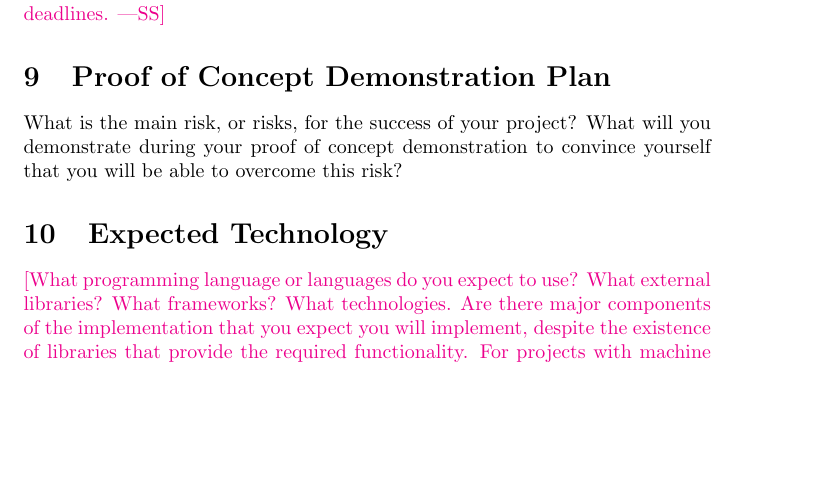
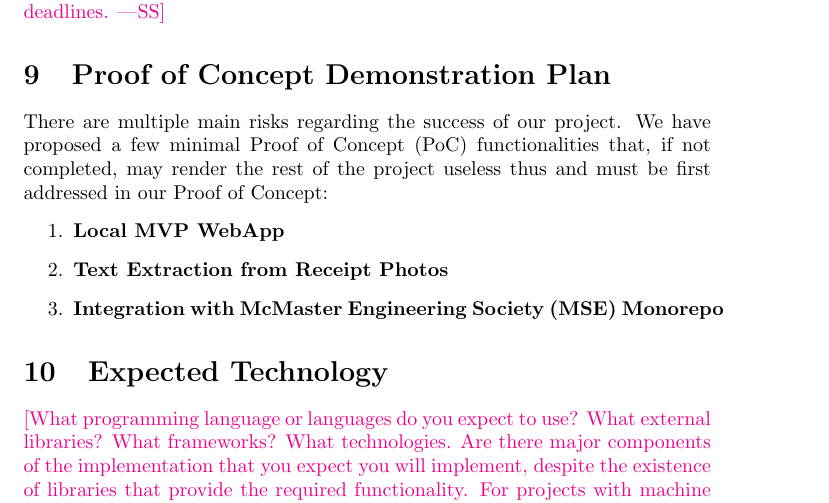
Before and after one commit to zheniasigayev/MES-Finance-Tracking, a LaTeX document (docs/DevelopmentPlan/DevelopmentPlan.tex): part of page 4 of 9, cut so that both start at the same text, the shorter picture padded with empty space. Compiled offline with pdfLaTeX.

Commit message:
Add core PoC risks

```diff
--- a/docs/DevelopmentPlan/DevelopmentPlan.tex
+++ b/docs/DevelopmentPlan/DevelopmentPlan.tex
@@ -100,10 +100,15 @@ details. You will need to reproduce information that is in the course outline
 for deadlines.}
 
 \section{Proof of Concept Demonstration Plan}
+There are multiple main risks regarding the success of our project. We have proposed
+a few minimal Proof of Concept (PoC) functionalities that, if not completed, may render the rest of the
+project useless thus and must be first addressed in our Proof of Concept:
+\begin {enumerate}
+  \item \textbf{Local MVP WebApp}
+  \item \textbf{Text Extraction from Receipt Photos}
+  \item \textbf{Integration with McMaster Engineering Society (MSE) Monorepo}
+\end {enumerate}
 
-What is the main risk, or risks, for the success of your project?  What will you
-demonstrate during your proof of concept demonstration to convince yourself that
-you will be able to overcome this risk?
 
 \section{Expected Technology}
 
```
Also changed, not shown: docs/DevelopmentPlan/DevelopmentPlan.pdf.
